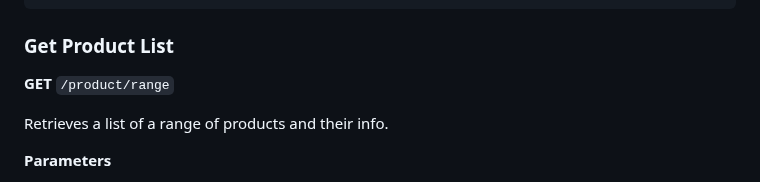
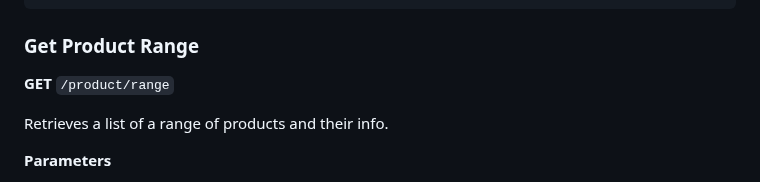
Before and after one commit to shotnothing/TeamPower8, a Markdown page: docs/API.md, the part around the change. Rendered like a GitHub page.

````diff
--- a/docs/API.md
+++ b/docs/API.md
@@ -57,7 +57,7 @@ Command: `GET /product/p/3`
 }
 ```
 
-### Get Product List
+### Get Product Range
 **GET** `/product/range`
 
 Retrieves a list of a range of products and their info.
````
